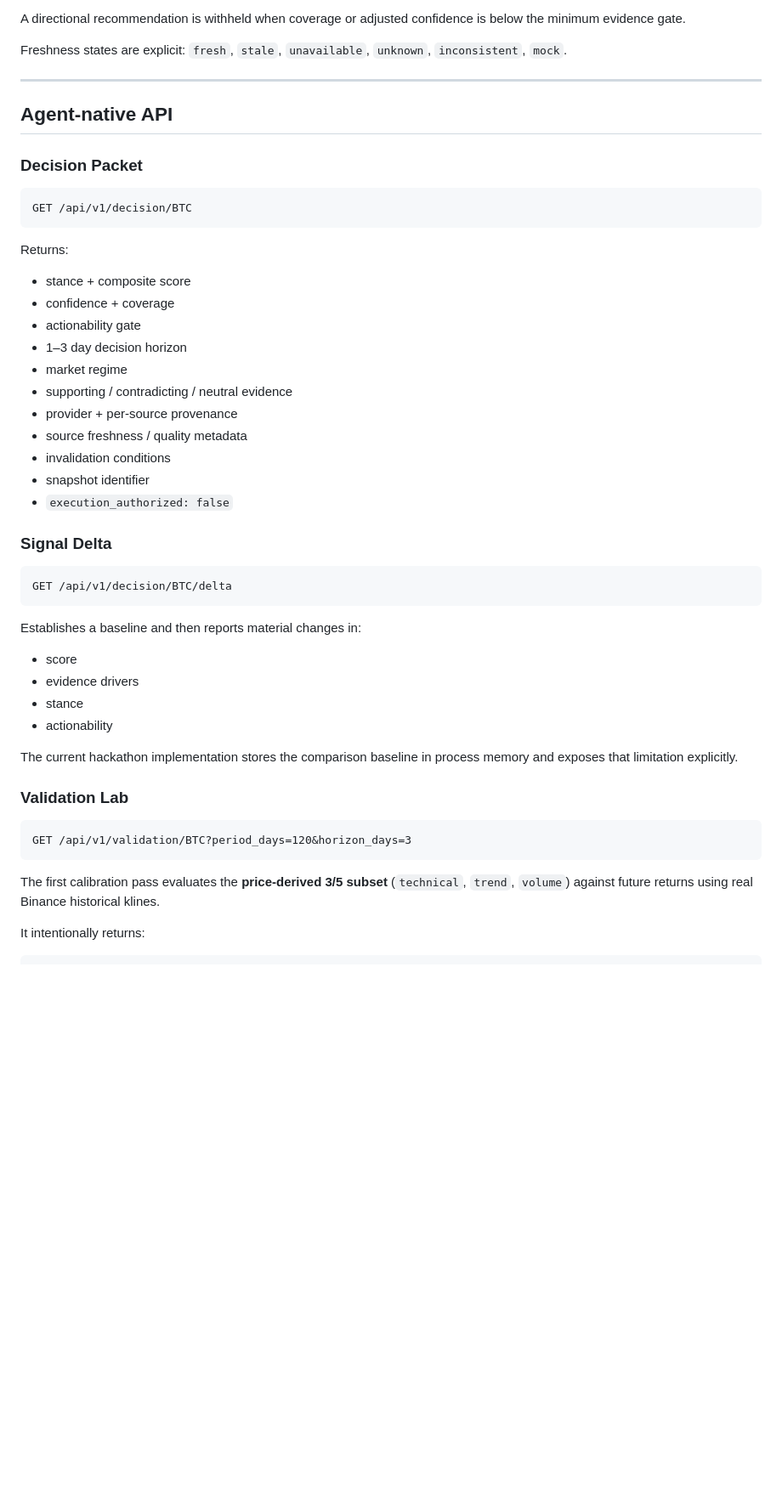
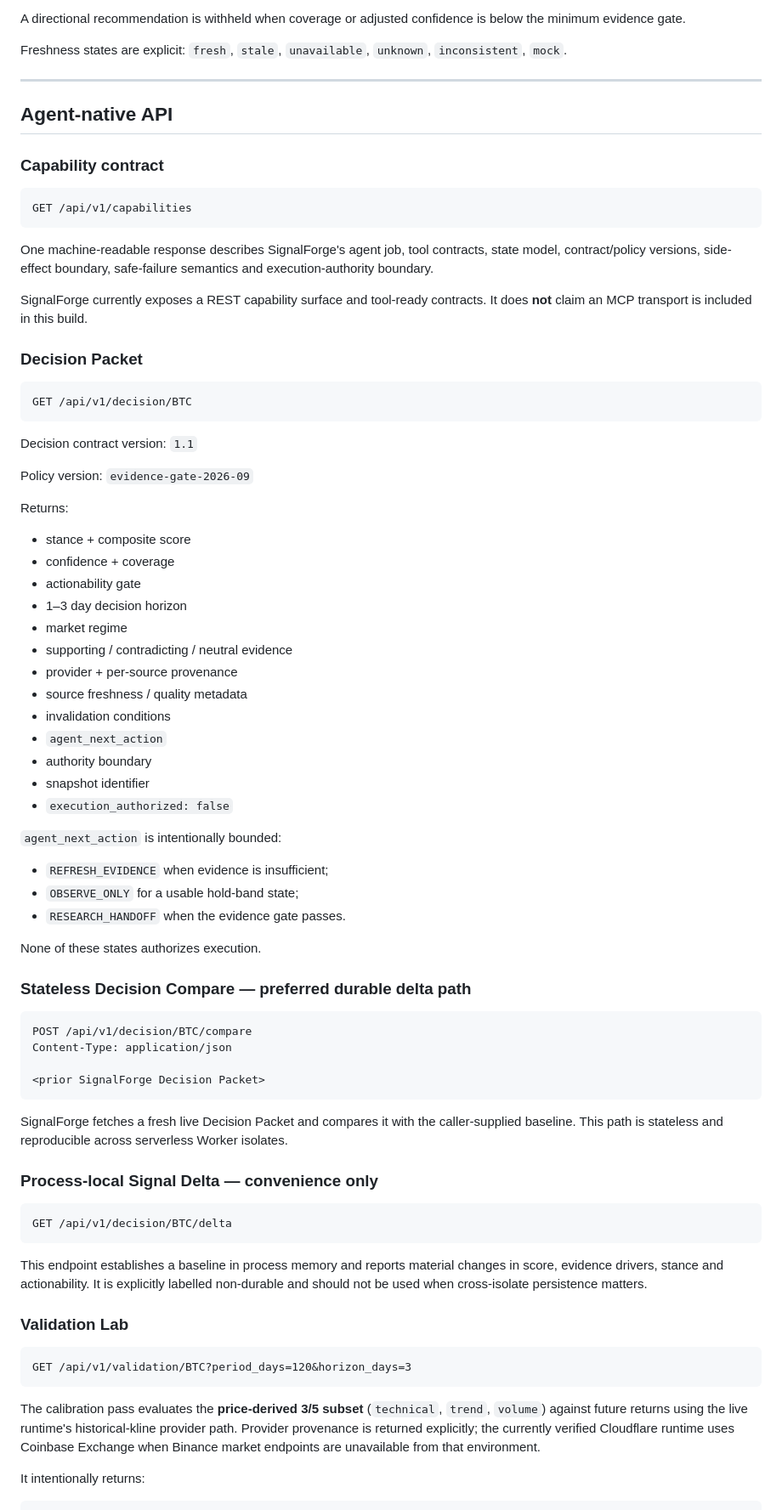
Before and after one commit to Faadil1/signalforge, a Markdown page: README.md, the part around one of its changes. Shown at 85% size. Drawn GitHub-style; blank space fills up the shorter version.

Commit message:
winning-intelligence: sharpen pre-action evidence-gate positioning

````diff
--- a/README.md
+++ b/README.md
@@ -86,11 +93,25 @@ Freshness states are explicit: `fresh`, `stale`, `unavailable`, `unknown`, `inco
 
 ## Agent-native API
 
+### Capability contract
+
+```http
+GET /api/v1/capabilities
+```
+
+One machine-readable response describes SignalForge's agent job, tool contracts, state model, contract/policy versions, side-effect boundary, safe-failure semantics and execution-authority boundary.
+
+SignalForge currently exposes a REST capability surface and tool-ready contracts. It does **not** claim an MCP transport is included in this build.
+
 ### Decision Packet
 
 ```http
 GET /api/v1/decision/BTC
 ```
+
+Decision contract version: `1.1`
+
+Policy version: `evidence-gate-2026-09`
 
 Returns:
 
@@ -103,23 +124,37 @@ Returns:
 - provider + per-source provenance
 - source freshness / quality metadata
 - invalidation conditions
+- `agent_next_action`
+- authority boundary
 - snapshot identifier
 - `execution_authorized: false`
 
-### Signal Delta
+`agent_next_action` is intentionally bounded:
+
+- `REFRESH_EVIDENCE` when evidence is insufficient;
+- `OBSERVE_ONLY` for a usable hold-band state;
+- `RESEARCH_HANDOFF` when the evidence gate passes.
+
+None of these states authorizes execution.
+
+### Stateless Decision Compare — preferred durable delta path
+
+```http
+POST /api/v1/decision/BTC/compare
+Content-Type: application/json
+
+<prior SignalForge Decision Packet>
+```
+
+SignalForge fetches a fresh live Decision Packet and compares it with the caller-supplied baseline. This path is stateless and reproducible across serverless Worker isolates.
+
+### Process-local Signal Delta — convenience only
 
 ```http
 GET /api/v1/decision/BTC/delta
 ```
 
-Establishes a baseline and then reports material changes in:
-
-- score
-- evidence drivers
-- stance
-- actionability
-
-The current hackathon implementation stores the comparison baseline in process memory and exposes that limitation explicitly.
+This endpoint establishes a baseline in process memory and reports material changes in score, evidence drivers, stance and actionability. It is explicitly labelled non-durable and should not be used when cross-isolate persistence matters.
 
 ### Validation Lab
 
@@ -127,7 +162,7 @@ The current hackathon implementation stores the comparison baseline in process m
 GET /api/v1/validation/BTC?period_days=120&horizon_days=3
 ```
 
-The first calibration pass evaluates the **price-derived 3/5 subset** (`technical`, `trend`, `volume`) against future returns using real Binance historical klines.
+The calibration pass evaluates the **price-derived 3/5 subset** (`technical`, `trend`, `volume`) against future returns using the live runtime's historical-kline provider path. Provider provenance is returned explicitly; the currently verified Cloudflare runtime uses Coinbase Exchange when Binance market endpoints are unavailable from that environment.
 
 It intentionally returns:
 
````
Also changed, not shown: other parts of README.md (+48 -15 lines).
